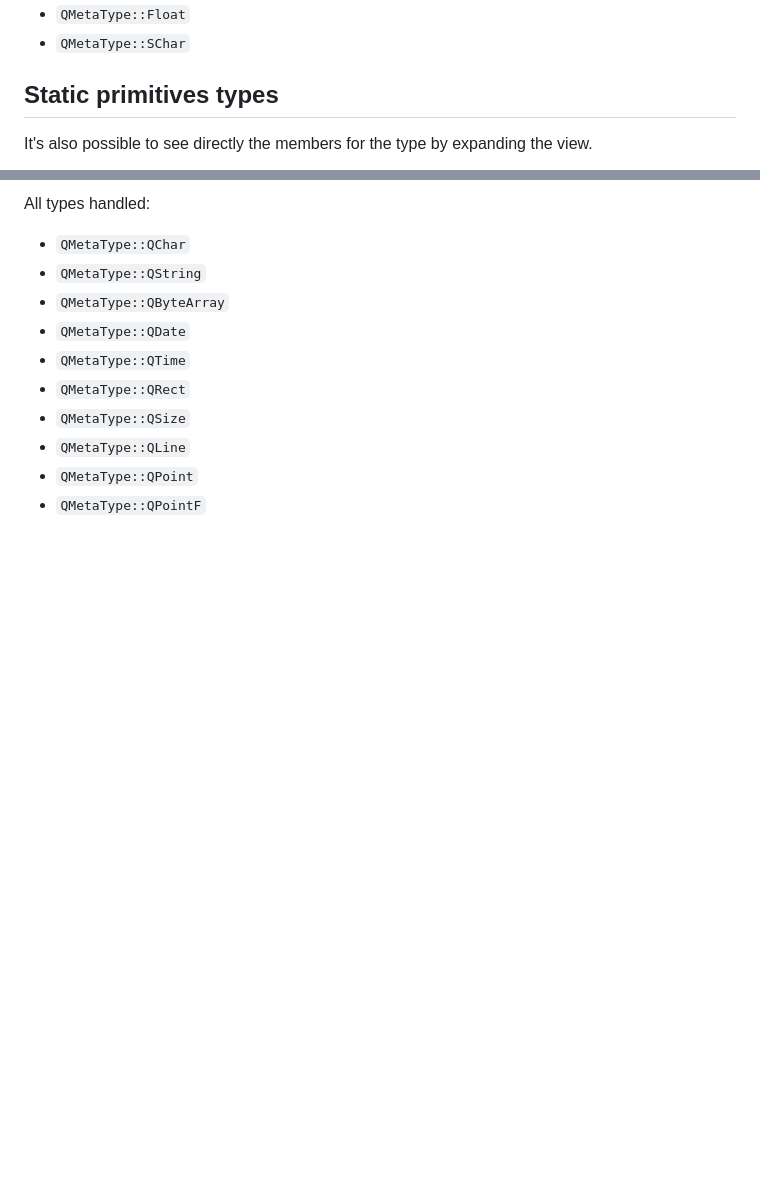
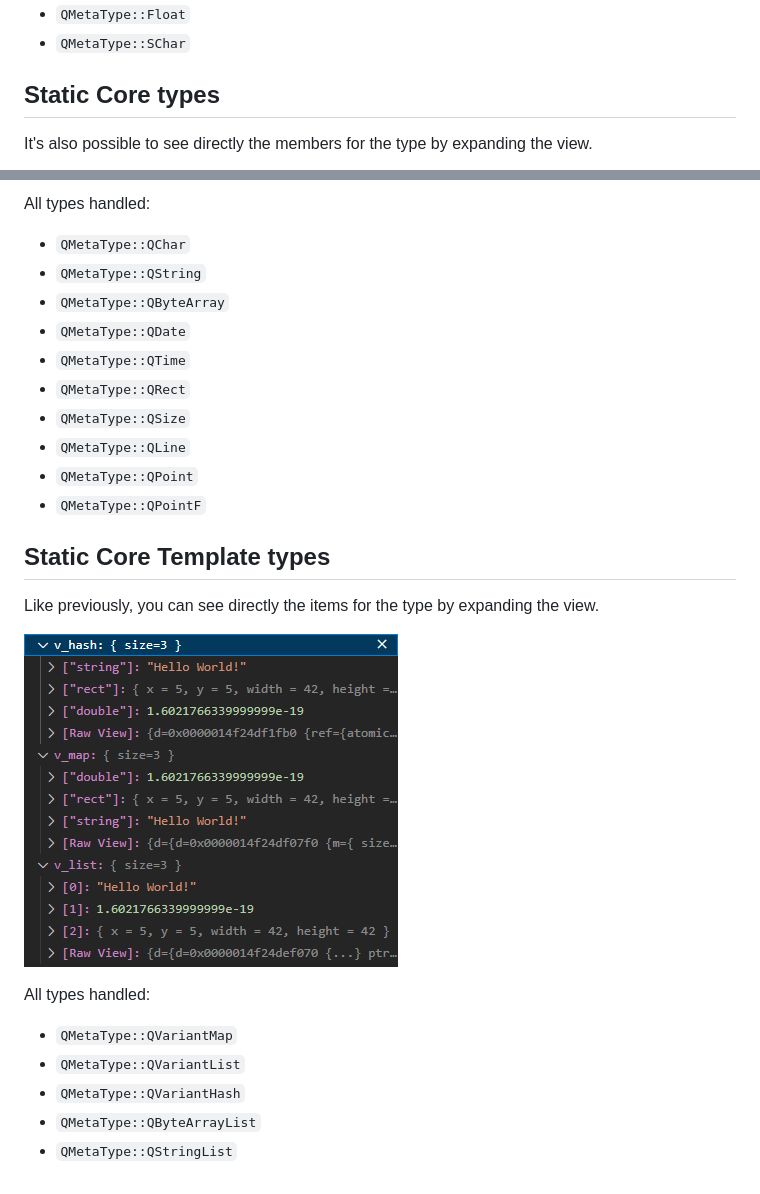
Before and after one commit to narnaud/natvis4qt, a Markdown page: README.md, 2 parts joined by grey strips. Rendered like a GitHub page; pictures changed too: assets/qvariant-core-templates.png (added); blank space fills up the shorter version.

Commit message:
Add QVariant templates view

```diff
--- a/README.md
+++ b/README.md
@@ -60,7 +60,7 @@ All types handled:
 - `QMetaType::Float`
 - `QMetaType::SChar`
 
-## Static primitives types
+## Static Core types
 
 It's also possible to see directly the members for the type by expanding the view.
 
@@ -77,3 +77,16 @@ All types handled:
 - `QMetaType::QLine`
 - `QMetaType::QPoint`
 - `QMetaType::QPointF`
+
+## Static Core Template types
+
+Like previously, you can see directly the items for the type by expanding the view.
+
+![QVariant](assets/qvariant-core-templates.png)
+
+All types handled:
+- `QMetaType::QVariantMap`
+- `QMetaType::QVariantList`
+- `QMetaType::QVariantHash`
+- `QMetaType::QByteArrayList`
+- `QMetaType::QStringList`
```
Also changed, not shown: 1 other file.
